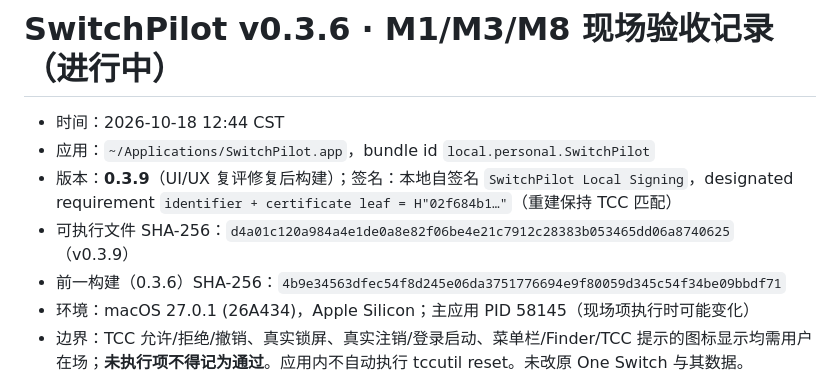
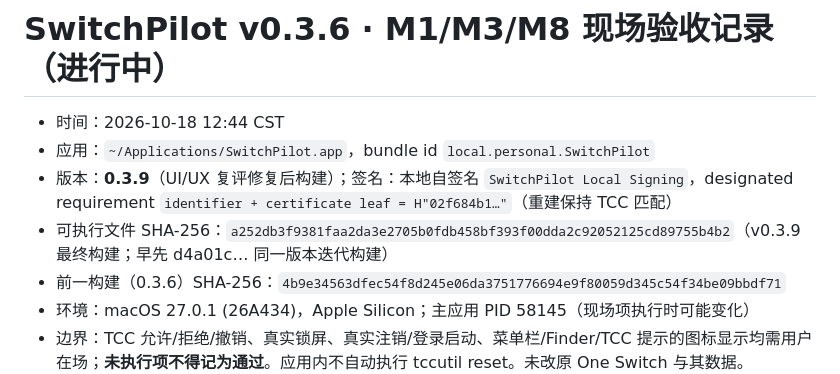
Before and after one commit to PilotFoundry/switchpilot, a Markdown page: evidence/onsite/M1-M3-M8-2026-10-18.md, the part around the change. GitHub-like rendering.

```diff
--- a/evidence/onsite/M1-M3-M8-2026-10-18.md
+++ b/evidence/onsite/M1-M3-M8-2026-10-18.md
@@ -3,7 +3,7 @@
 - 时间：2026-10-18 12:44 CST
 - 应用：`~/Applications/SwitchPilot.app`，bundle id `local.personal.SwitchPilot`
 - 版本：**0.3.9**（UI/UX 复评修复后构建）；签名：本地自签名 `SwitchPilot Local Signing`，designated requirement `identifier + certificate leaf = H"02f684b1…"`（重建保持 TCC 匹配）
-- 可执行文件 SHA-256：`d4a01c120a984a4e1de0a8e82f06be4e21c7912c28383b053465dd06a8740625`（v0.3.9）
+- 可执行文件 SHA-256：`a252db3f9381faa2da3e2705b0fdb458bf393f00dda2c92052125cd89755b4b2`（v0.3.9 最终构建；早先 d4a01c… 同一版本迭代构建）
 - 前一构建（0.3.6）SHA-256：`4b9e34563dfec54f8d245e06da3751776694e9f80059d345c54f34be09bbdf71`
 - 环境：macOS 27.0.1 (26A434)，Apple Silicon；主应用 PID 58145（现场项执行时可能变化）
 - 边界：TCC 允许/拒绝/撤销、真实锁屏、真实注销/登录启动、菜单栏/Finder/TCC 提示的图标显示均需用户在场；**未执行项不得记为通过**。应用内不自动执行 tccutil reset。未改原 One Switch 与其数据。
```
Also changed, not shown: evidence/app-runtime.md (+1 -1 lines).
